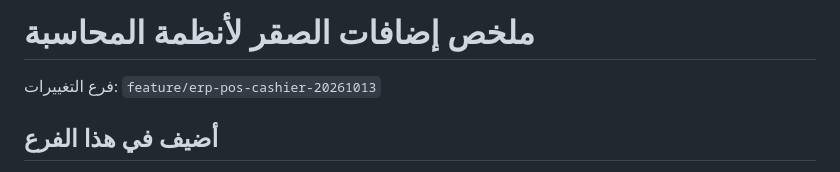
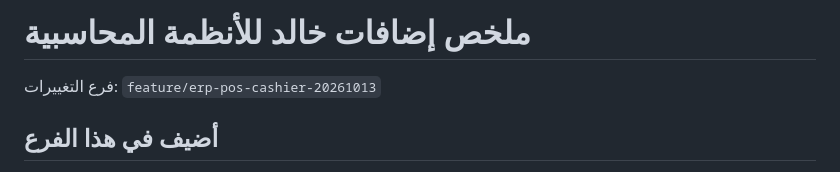
Before and after one commit to a4032262287gmailcom/alsaqr-lanzimat-almuhasabat-10-10-2026, a Markdown page: docs/ERP-Enhancements.md, the part around the change. GitHub-like rendering.

Commit message:
توحيد الهوية التجارية إلى خالد للأنظمة المحاسبية

```diff
--- a/docs/ERP-Enhancements.md
+++ b/docs/ERP-Enhancements.md
@@ -1,4 +1,4 @@
-# ملخص إضافات الصقر لأنظمة المحاسبة
+# ملخص إضافات خالد للأنظمة المحاسبية
 
 فرع التغييرات: `feature/erp-pos-cashier-20261013`
 
```
